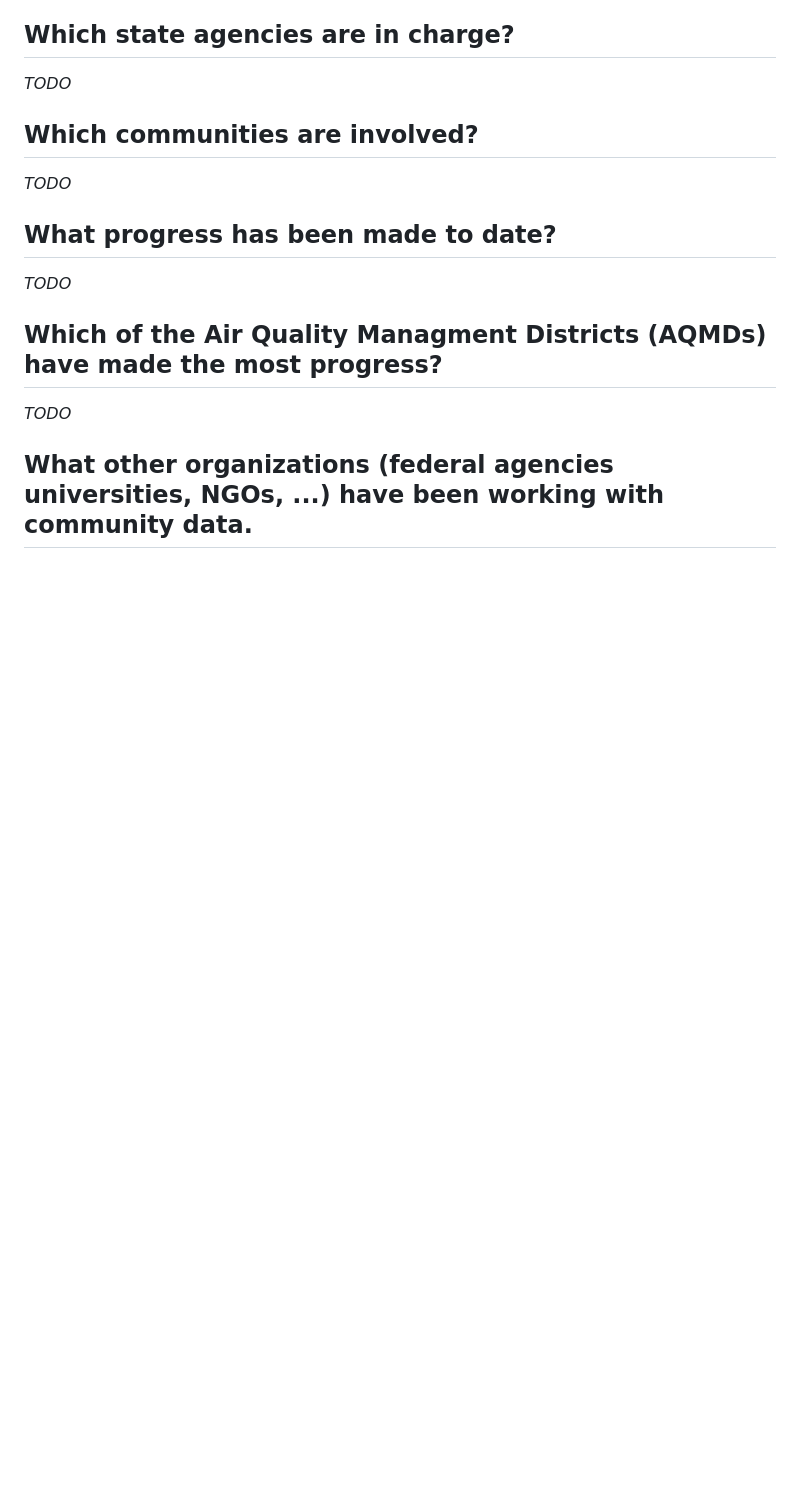
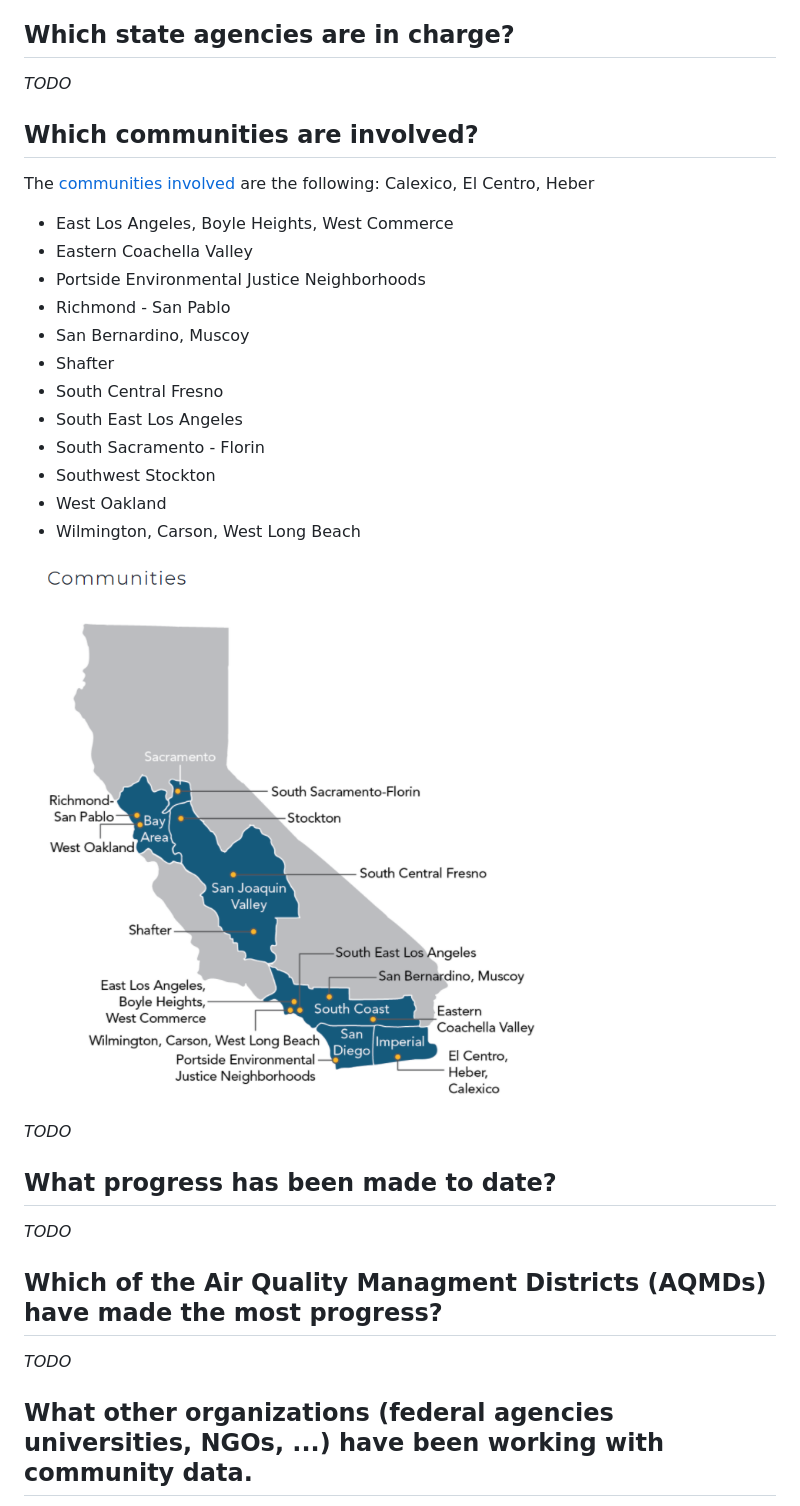
Before and after one commit to MazamaScience/reports, a Markdown page: CA/draft_AB_617.md, the part around the change. Rendered like a GitHub page; pictures changed too: CA/images/Communities.png (added); blank space fills up the shorter version.

```diff
--- a/CA/draft_AB_617.md
+++ b/CA/draft_AB_617.md
@@ -49,6 +49,23 @@ _INPROGRESS_
 _TODO_
 
 ## Which communities are involved?
+The [communities involved]( https://ww2.arb.ca.gov/capp-communities) are the following:
+Calexico, El Centro, Heber
+* East Los Angeles, Boyle Heights, West Commerce
+* Eastern Coachella Valley
+* Portside Environmental Justice Neighborhoods
+* Richmond - San Pablo
+* San Bernardino, Muscoy
+* Shafter
+* South Central Fresno
+* South East Los Angeles
+* South Sacramento - Florin
+* Southwest Stockton
+* West Oakland
+* Wilmington, Carson, West Long Beach
+
+<img src="./images/Communities.png">
+
 
 _TODO_
 
```
